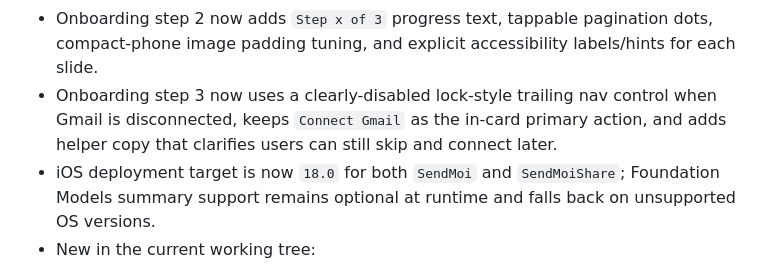
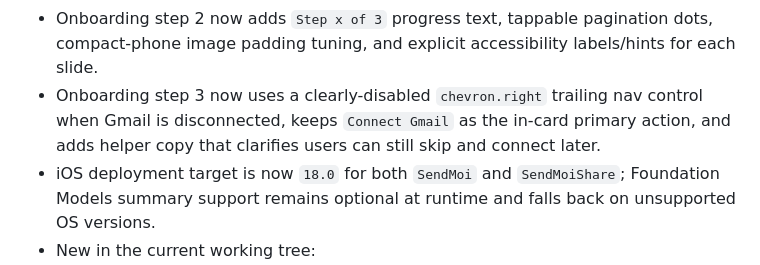
Before and after one commit to niederme/sendmoi, a Markdown page: HANDOFF.md, the part around the change. GitHub-like rendering.

Commit message:
Update HANDOFF: chevron.right replaces lock icon on onboarding step 3
Co-Authored-By: Claude Sonnet 4.6 <noreply@anthropic.com>

```diff
--- a/HANDOFF.md
+++ b/HANDOFF.md
@@ -47,7 +47,7 @@ Last updated: March 10, 2026
 - The onboarding footer now leaves `Skip` on its own and groups `Back` with the trailing primary action.
 - Onboarding compact-layout detection is now device-based (not step-1-only), so step 2/3 typography, card spacing, and bottom inset scale correctly on smaller iPhones.
 - Onboarding step 2 now adds `Step x of 3` progress text, tappable pagination dots, compact-phone image padding tuning, and explicit accessibility labels/hints for each slide.
-- Onboarding step 3 now uses a clearly-disabled lock-style trailing nav control when Gmail is disconnected, keeps `Connect Gmail` as the in-card primary action, and adds helper copy that clarifies users can still skip and connect later.
+- Onboarding step 3 now uses a clearly-disabled `chevron.right` trailing nav control when Gmail is disconnected, keeps `Connect Gmail` as the in-card primary action, and adds helper copy that clarifies users can still skip and connect later.
 - iOS deployment target is now `18.0` for both `SendMoi` and `SendMoiShare`; Foundation Models summary support remains optional at runtime and falls back on unsupported OS versions.
 - New in the current working tree:
   - repo-wide rename from MailMoi to SendMoi: project, targets, schemes, folders, and user-facing copy
```
